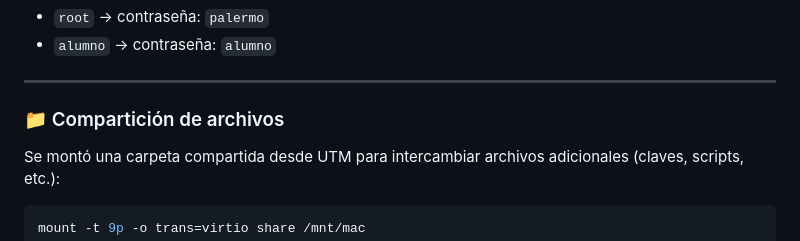
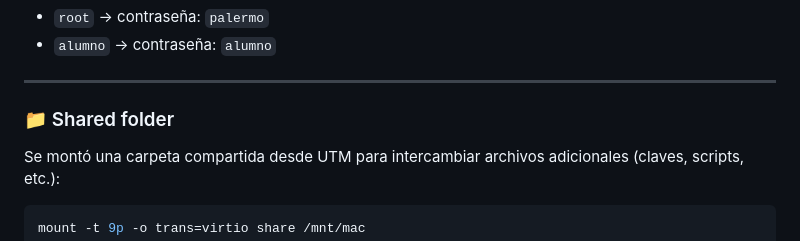
Before and after one commit to Nicoloman/TPCA06_Grupo03, a Markdown page: README.md, the part around the change. Drawn GitHub-style.

````diff
--- a/README.md
+++ b/README.md
@@ -34,7 +34,7 @@ Trabajo práctico realizado en una máquina virtual Debian 12 ARM64, cuyo objeti
 
 ---
 
-### 📁 Compartición de archivos
+### 📁 Shared folder
 
 Se montó una carpeta compartida desde UTM para intercambiar archivos adicionales (claves, scripts, etc.):
 ```bash
````
